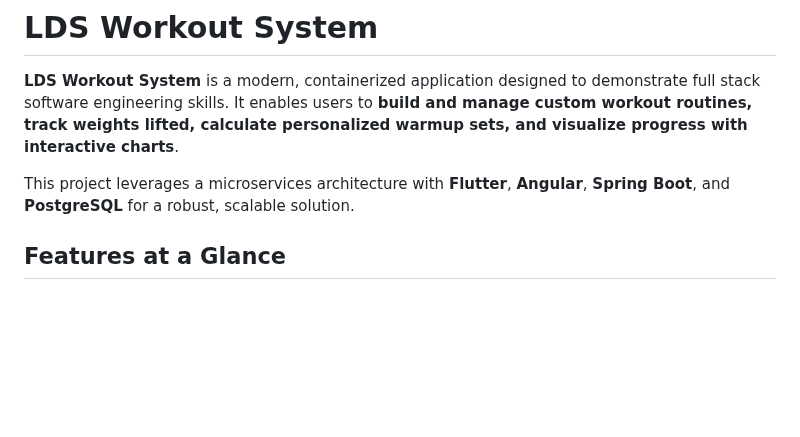
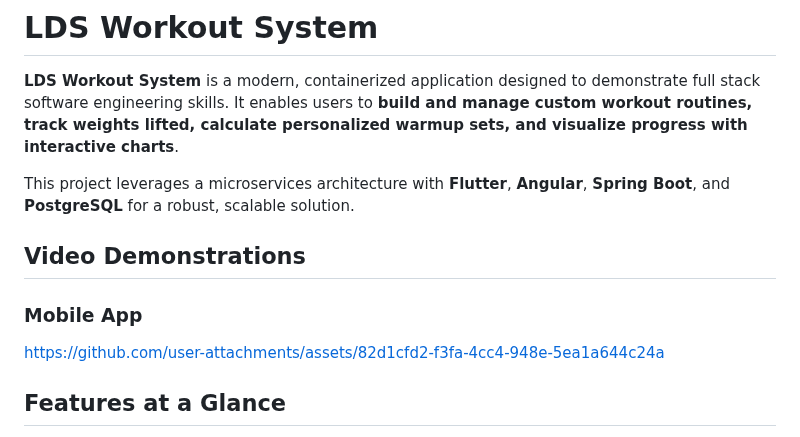
Before and after one commit to LukasDS/lds-workout-system, a Markdown page: README.md, the part around the change. Drawn GitHub-style; blank space fills up the shorter version.

Commit message:
Add mobile app demonstration video

```diff
--- a/README.md
+++ b/README.md
@@ -2,6 +2,11 @@
 **LDS Workout System** is a modern, containerized application designed to demonstrate full stack software engineering skills. It enables users to **build and manage custom workout routines, track weights lifted, calculate personalized warmup sets, and visualize progress with interactive charts**.
 
 This project leverages a microservices architecture with **Flutter**, **Angular**, **Spring Boot**, and **PostgreSQL** for a robust, scalable solution.
+
+## Video Demonstrations
+
+### Mobile App
+https://github.com/user-attachments/assets/82d1cfd2-f3fa-4cc4-948e-5ea1a644c24a
 
 ## Features at a Glance
 
```
